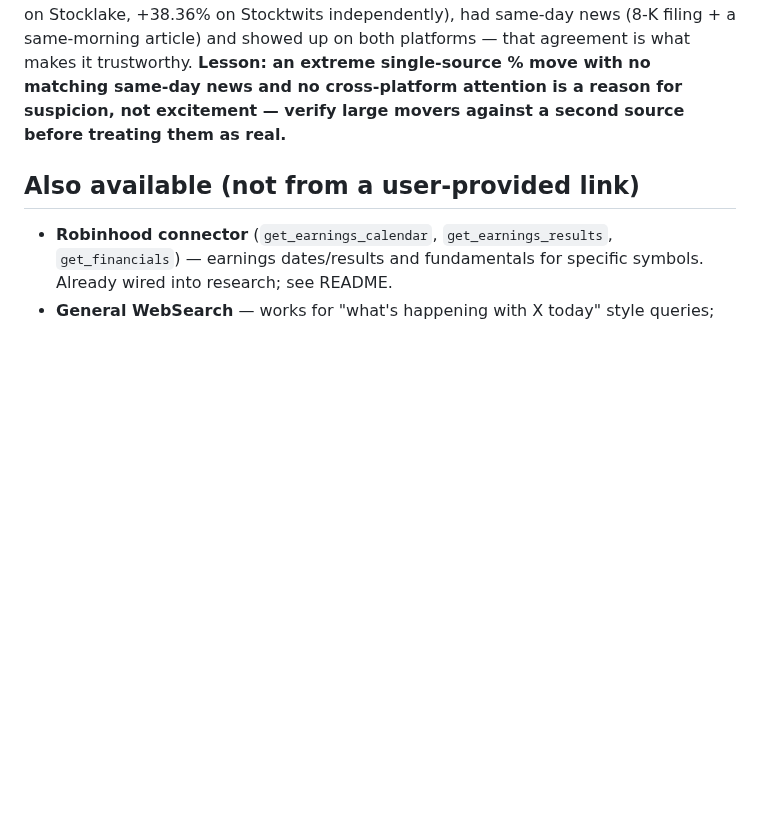
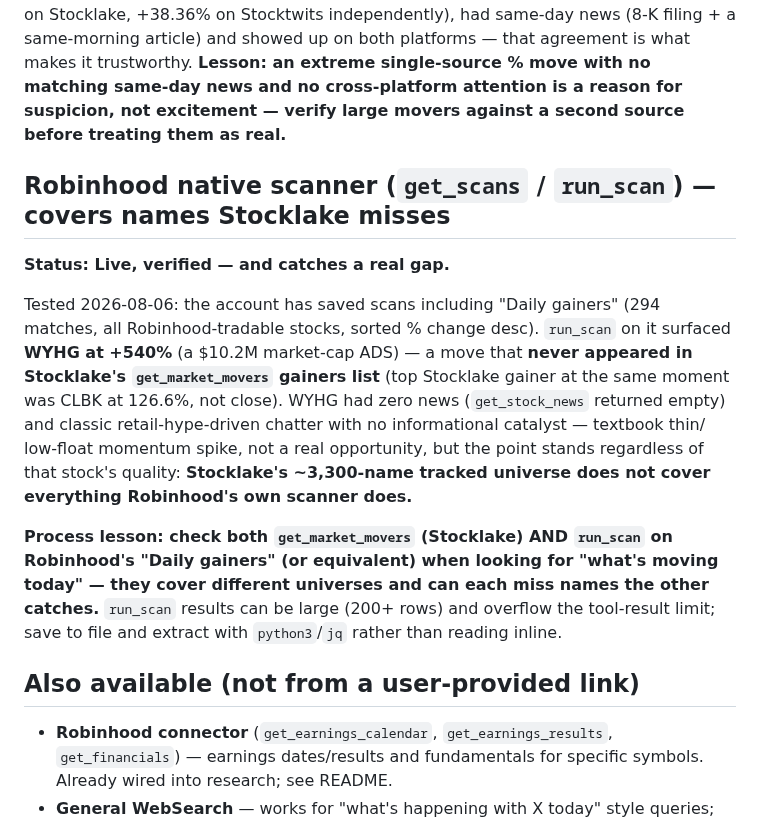
Before and after one commit to kemkoi48/Wc26meme, a Markdown page: robinhood-agent/sources.md, the part around the change. GitHub-like rendering; blank space fills up the shorter version.

Commit message:
Log Robinhood native scanner as source covering names Stocklake misses
Documents run_scan/get_scans finding WYHG at +540% that never appeared in
Stocklake's market-movers gainers list, plus the process lesson to check
both sources when scanning for daily movers.

```diff
--- a/robinhood-agent/sources.md
+++ b/robinhood-agent/sources.md
@@ -139,6 +139,27 @@ same-day news and no cross-platform attention is a reason for suspicion, not
 excitement — verify large movers against a second source before treating
 them as real.**
 
+## Robinhood native scanner (`get_scans` / `run_scan`) — covers names Stocklake misses
+**Status: Live, verified — and catches a real gap.**
+
+Tested 2026-08-06: the account has saved scans including "Daily gainers"
+(294 matches, all Robinhood-tradable stocks, sorted % change desc).
+`run_scan` on it surfaced **WYHG at +540%** (a $10.2M market-cap ADS) —
+a move that **never appeared in Stocklake's `get_market_movers` gainers
+list** (top Stocklake gainer at the same moment was CLBK at 126.6%, not
+close). WYHG had zero news (`get_stock_news` returned empty) and classic
+retail-hype-driven chatter with no informational catalyst — textbook thin/
+low-float momentum spike, not a real opportunity, but the point stands
+regardless of that stock's quality: **Stocklake's ~3,300-name tracked
+universe does not cover everything Robinhood's own scanner does.**
+
+**Process lesson: check both `get_market_movers` (Stocklake) AND
+`run_scan` on Robinhood's "Daily gainers" (or equivalent) when looking for
+"what's moving today" — they cover different universes and can each miss
+names the other catches.** `run_scan` results can be large (200+ rows) and
+overflow the tool-result limit; save to file and extract with
+`python3`/`jq` rather than reading inline.
+
 ## Also available (not from a user-provided link)
 
 - **Robinhood connector** (`get_earnings_calendar`, `get_earnings_results`,
```
